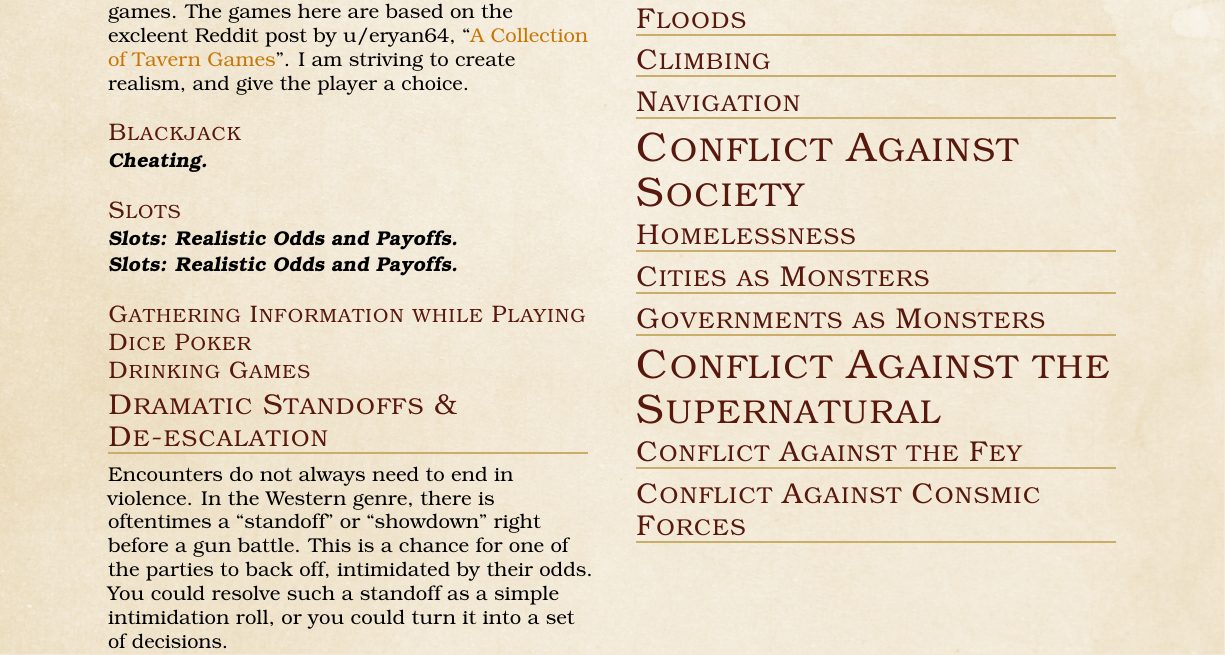
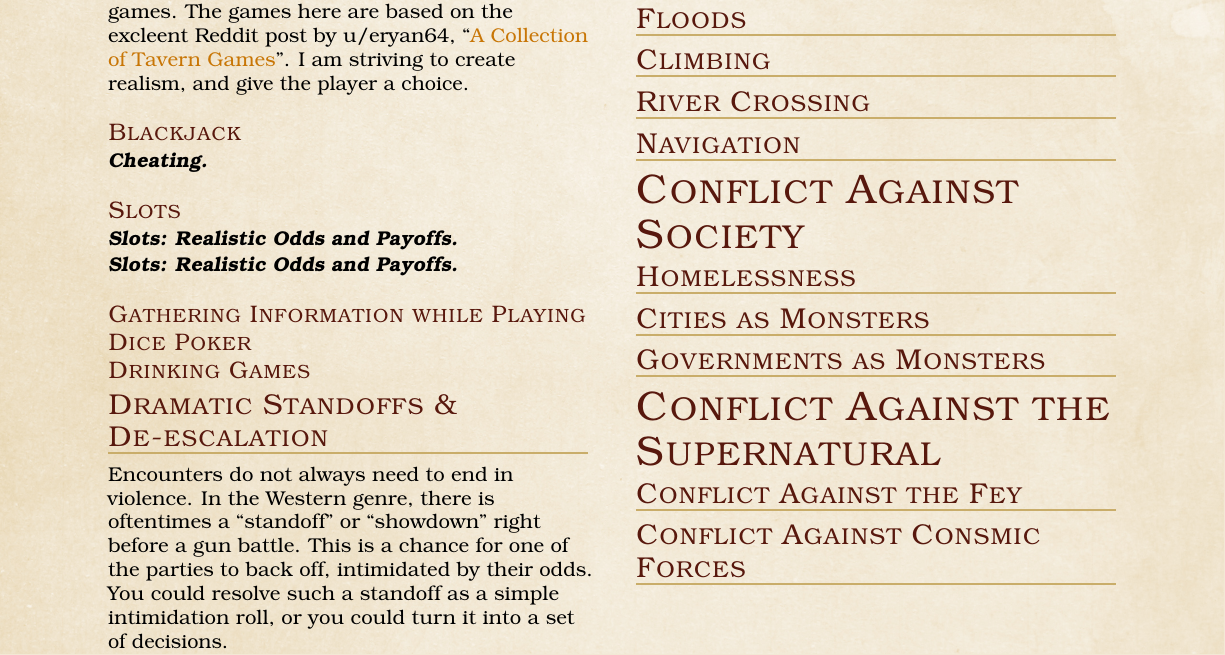
Before and after one commit to sinan-online/dms-guide-to-doing-things-differently, a LaTeX book (ExtensionsD20.tex): part of page 15 of 23, cut so that both start at the same text. Compiled offline with pdfLaTeX.

Commit message:
Add TODOs

```diff
--- a/ExtensionsD20.tex
+++ b/ExtensionsD20.tex
@@ -797,9 +797,18 @@ If they fail, they still gain the advantage, but the enemies will also ready the
 \subsection{Firefighting \& Spread Mechanics}
 % TODO: Fire as a monster.
 \subsection{Floods}
+
 \subsection{Climbing}
 % TODO: Inpiration from the scenes in Damsel
 % https://rpg.stackexchange.com/questions/103859/how-do-i-design-a-climb-up-a-cliff-challenge
+
+% TODO: Full Contact Tree Climbing https://www.reddit.com/r/DnD/comments/f33095/what_minigames_do_you_use/
+
+
+
+\subsection{River Crossing}
+% TODO: Wagon River Crossing https://www.reddit.com/r/DnD/comments/f33095/what_minigames_do_you_use/
+
 
 \subsection{Navigation}
 
```
Also changed, not shown: ExtensionsD20.tex (5 more changed lines).
